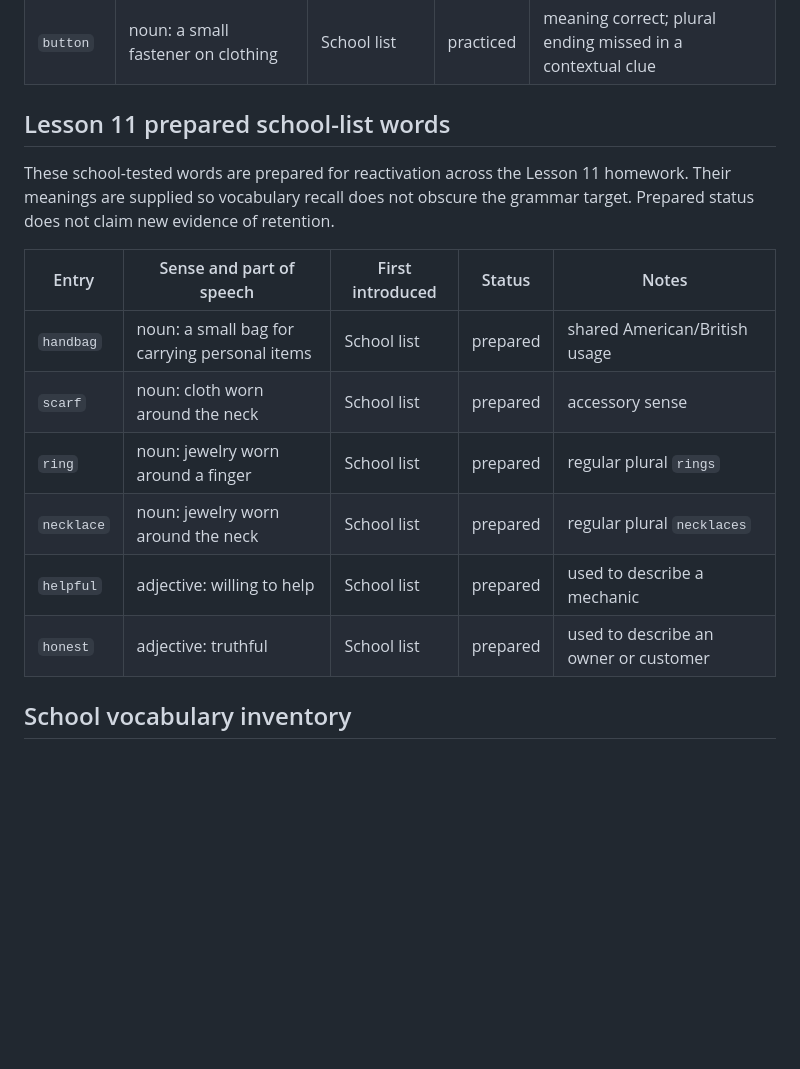
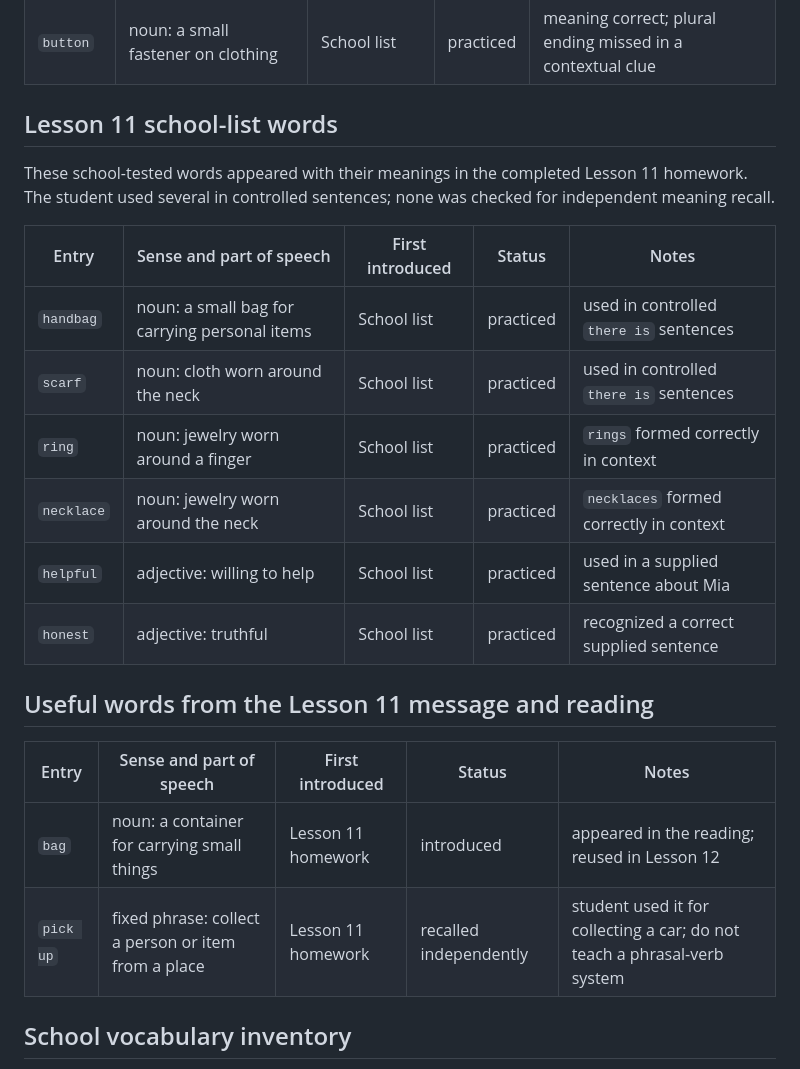
Before and after one commit to Roverp1/antaeus-els-lessons, a Markdown page: VOCABULARY.md, the part around the change. Rendered like a GitHub page; blank space fills up the shorter version.

Commit message:
docs(teaching): record lesson 11 outcomes

```diff
--- a/VOCABULARY.md
+++ b/VOCABULARY.md
@@ -121,18 +121,25 @@ These words were tested at school previously and reactivated in Lesson 10. The c
 | `earring` | noun: jewelry worn on an ear                     | School list      | practiced | meaning and controlled noun forms correct |
 | `button`  | noun: a small fastener on clothing               | School list      | practiced | meaning correct; plural ending missed in a contextual clue |
 
-## Lesson 11 prepared school-list words
+## Lesson 11 school-list words
 
-These school-tested words are prepared for reactivation across the Lesson 11 homework. Their meanings are supplied so vocabulary recall does not obscure the grammar target. Prepared status does not claim new evidence of retention.
+These school-tested words appeared with their meanings in the completed Lesson 11 homework. The student used several in controlled sentences; none was checked for independent meaning recall.
 
 | Entry      | Sense and part of speech                             | First introduced | Status   | Notes                                      |
 | ---------- | ---------------------------------------------------- | ---------------- | -------- | ------------------------------------------ |
-| `handbag`  | noun: a small bag for carrying personal items        | School list      | prepared | shared American/British usage              |
-| `scarf`    | noun: cloth worn around the neck                      | School list      | prepared | accessory sense                            |
-| `ring`     | noun: jewelry worn around a finger                    | School list      | prepared | regular plural `rings`                     |
-| `necklace` | noun: jewelry worn around the neck                    | School list      | prepared | regular plural `necklaces`                 |
-| `helpful`  | adjective: willing to help                            | School list      | prepared | used to describe a mechanic                |
-| `honest`   | adjective: truthful                                   | School list      | prepared | used to describe an owner or customer      |
+| `handbag`  | noun: a small bag for carrying personal items        | School list      | practiced | used in controlled `there is` sentences    |
+| `scarf`    | noun: cloth worn around the neck                      | School list      | practiced | used in controlled `there is` sentences    |
+| `ring`     | noun: jewelry worn around a finger                    | School list      | practiced | `rings` formed correctly in context        |
+| `necklace` | noun: jewelry worn around the neck                    | School list      | practiced | `necklaces` formed correctly in context    |
+| `helpful`  | adjective: willing to help                            | School list      | practiced | used in a supplied sentence about Mia      |
+| `honest`   | adjective: truthful                                   | School list      | practiced | recognized a correct supplied sentence     |
+
+## Useful words from the Lesson 11 message and reading
+
+| Entry     | Sense and part of speech                                | First introduced  | Status                  | Notes                                      |
+| --------- | ------------------------------------------------------- | ----------------- | ----------------------- | ------------------------------------------ |
+| `bag`     | noun: a container for carrying small things            | Lesson 11 homework | introduced              | appeared in the reading; reused in Lesson 12 |
+| `pick up` | fixed phrase: collect a person or item from a place    | Lesson 11 homework | recalled independently | student used it for collecting a car; do not teach a phrasal-verb system |
 
 ## School vocabulary inventory
 
```
Also changed, not shown: learning-records/0013-positive-there-is-are-strong-in-controlled-work.md (added, +7 -0 lines).
